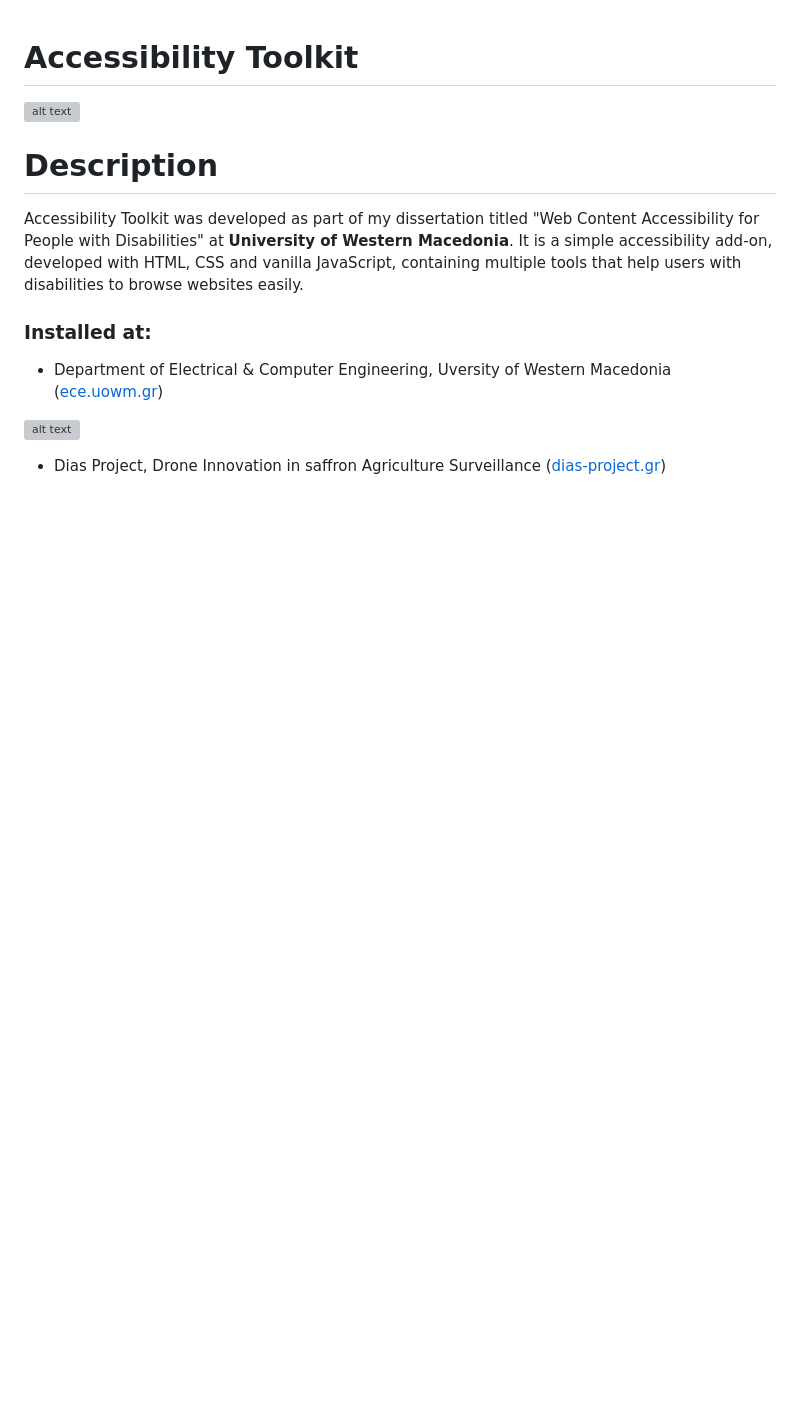
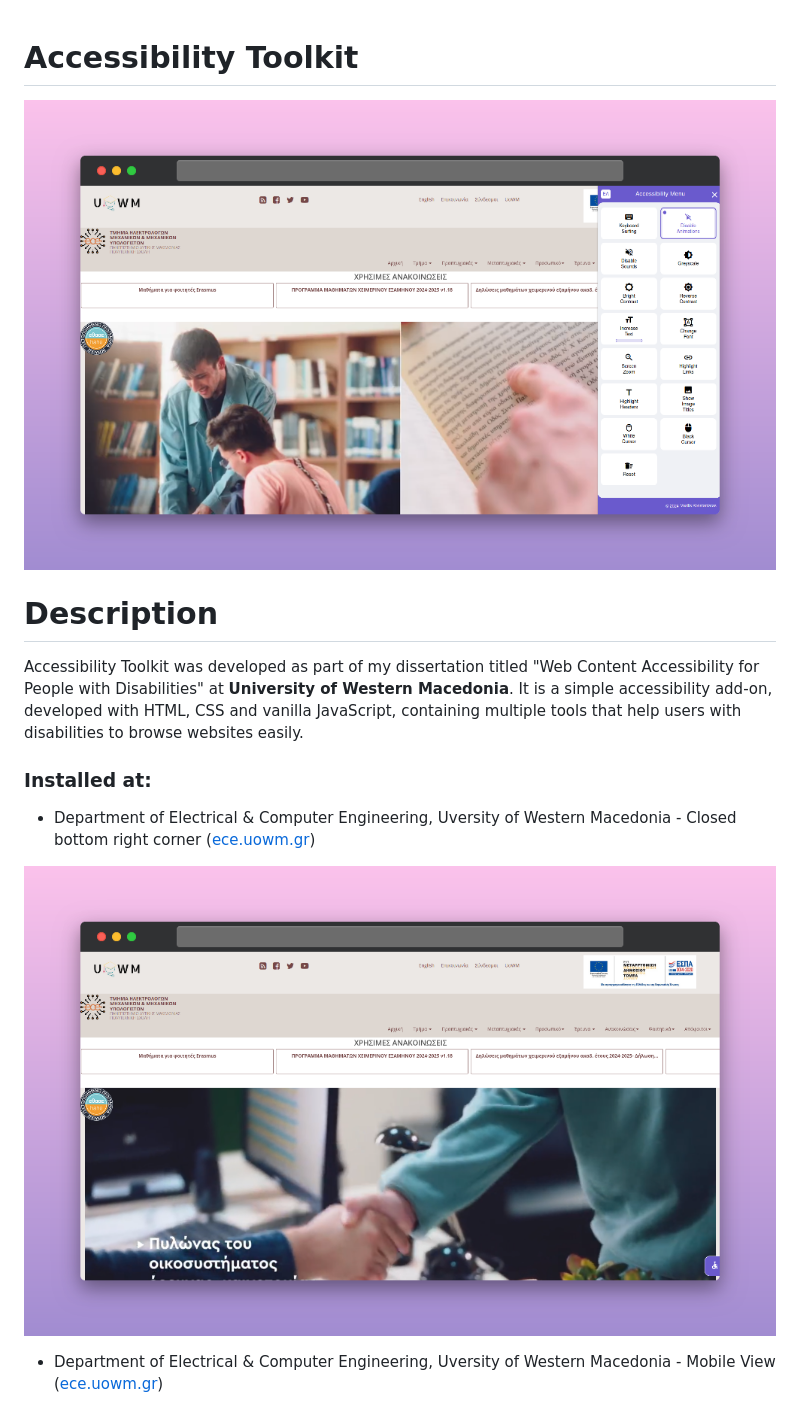
Before and after one commit to billykonstas/AccessibilityToolkit, a Markdown page: README.md, the part around the change printed below. Rendered like a GitHub page; pictures changed too: images/toolkit-closed.png (added), images/toolkit-open.png (added); blank space fills up the shorter version; grey boxes are pictures that could not be loaded.

Commit message:
screenshot & readme update

```diff
--- a/README.md
+++ b/README.md
@@ -1,15 +1,15 @@
 # Accessibility Toolkit
 
-![alt text](https://github.com/billykonstas/AccessibilityToolkit/blob/main/images/acc_toolkit.png)
+![Toolkit installed at University of Western Macedonia - Open](https://github.com/billykonstas/AccessibilityToolkit/blob/main/images/toolkit-open.png)
 
 # Description
 Accessibility Toolkit was developed as part of my dissertation titled "Web Content Accessibility for People with Disabilities" at **University of Western Macedonia**. It is a simple accessibility add-on, developed with HTML, CSS and vanilla JavaScript, containing multiple tools that help users with disabilities to browse websites easily.
 
 ### Installed at:
 
-* Department of Electrical & Computer Engineering, Uversity of Western Macedonia ([ece.uowm.gr](https://ece.uowm.gr/))
+* Department of Electrical & Computer Engineering, Uversity of Western Macedonia - Closed bottom right corner ([ece.uowm.gr](https://ece.uowm.gr/))
 
-![alt text](https://github.com/billykonstas/AccessibilityToolkit/blob/main/images/ece_acc_toolkit.png)
+![Toolkit installed at University of Western Macedonia - Closed](https://github.com/billykonstas/AccessibilityToolkit/blob/main/images/toolkit-closed.png)
 
-* Dias Project, Drone Innovation in saffron Agriculture Surveillance ([dias-project.gr](http://dias-project.gr//))
+* Department of Electrical & Computer Engineering, Uversity of Western Macedonia - Mobile View ([ece.uowm.gr](https://ece.uowm.gr/))
 
```
Also changed, not shown: other parts of README.md (+3 -1 lines), images/toolkit-mobile.png (added).
